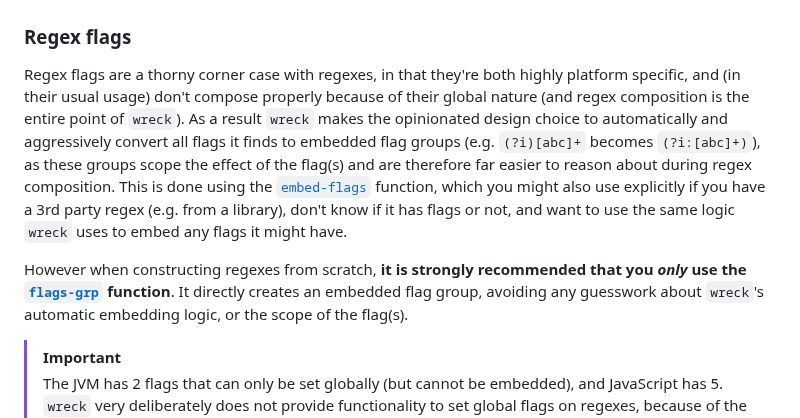
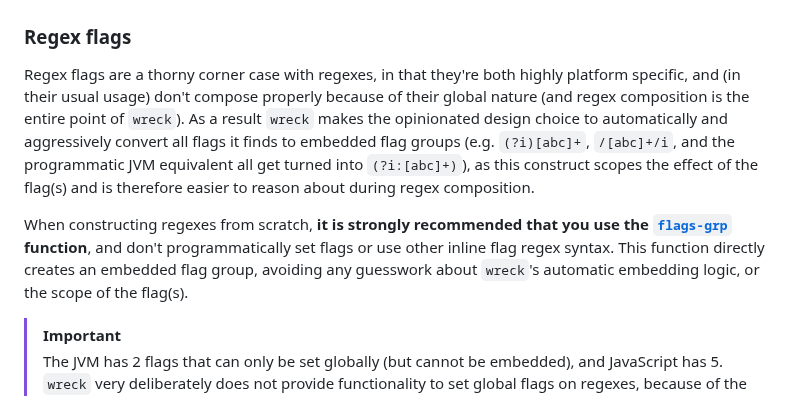
Before and after one commit to pmonks/wreck, a Markdown page: README.md, the part around the change. Rendered like a GitHub page.

Commit message:
:books: Verbiage tweaks

```diff
--- a/README.md
+++ b/README.md
@@ -37,9 +37,9 @@ I have other projects that perform complex text processing and in some cases hav
 
 ### Regex flags
 
-Regex flags are a thorny corner case with regexes, in that they're both highly platform specific, and (in their usual usage) don't compose properly because of their global nature (and regex composition is the entire point of `wreck`).  As a result `wreck` makes the opinionated design choice to automatically and aggressively convert all flags it finds to embedded flag groups (e.g. `(?i)[abc]+` becomes `(?i:[abc]+)`), as these groups scope the effect of the flag(s) and are therefore far easier to reason about during regex composition.  This is done using the [`embed-flags`](https://pmonks.github.io/wreck/wreck.api.html#var-embed-flags) function, which you might also use explicitly if you have a 3rd party regex (e.g. from a library), don't know if it has flags or not, and want to use the same logic `wreck` uses to embed any flags it might have.
+Regex flags are a thorny corner case with regexes, in that they're both highly platform specific, and (in their usual usage) don't compose properly because of their global nature (and regex composition is the entire point of `wreck`).  As a result `wreck` makes the opinionated design choice to automatically and aggressively convert all flags it finds to embedded flag groups (e.g. `(?i)[abc]+`, `/[abc]+/i`, and the programmatic JVM equivalent all get turned into `(?i:[abc]+)`), as this construct scopes the effect of the flag(s) and is therefore easier to reason about during regex composition.
 
-However when constructing regexes from scratch, **it is strongly recommended that you _only_ use the [`flags-grp`](https://pmonks.github.io/wreck/wreck.api.html#var-flags-grp) function**.  It directly creates an embedded flag group, avoiding any guesswork about `wreck`'s automatic embedding logic, or the scope of the flag(s).
+When constructing regexes from scratch, **it is strongly recommended that you use the [`flags-grp`](https://pmonks.github.io/wreck/wreck.api.html#var-flags-grp) function**, and don't programmatically set flags or use other inline flag regex syntax.  This function directly creates an embedded flag group, avoiding any guesswork about `wreck`'s automatic embedding logic, or the scope of the flag(s).
 
 > [!IMPORTANT]
 > The JVM has 2 flags that can only be set globally (but cannot be embedded), and JavaScript has 5.  `wreck` very deliberately does not provide functionality to set global flags on regexes, because of the difficulties they create during regex composition.  If you have a use case that cannot be satisfied any way except with one of these non-embeddable flags, you can fallback on interop to set them (Clojure itself does not provide such a mechanism either).  Such flags must be applied at the very end of regex composition, after all `wreck` functions have been applied (since `wreck` functions aggressively remove such flags).
```
